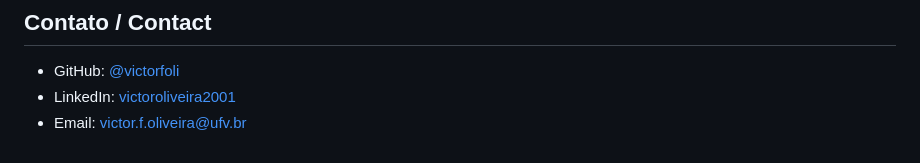
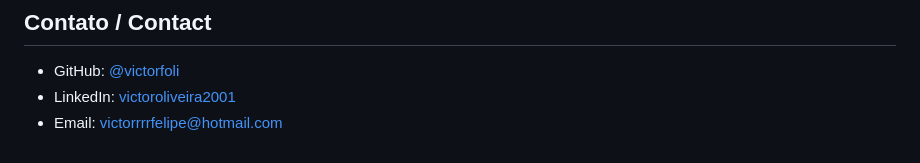
Before and after one commit to victorfoli/victorfoli.github.io, a Markdown page: README.md, the part around the change. Drawn GitHub-style.

```diff
--- a/README.md
+++ b/README.md
@@ -112,4 +112,4 @@ Acesse / Visit: `http://localhost:8080`
 
 - GitHub: [@victorfoli](https://github.com/victorfoli)
 - LinkedIn: [victoroliveira2001](https://www.linkedin.com/in/victoroliveira2001/)
-- Email: victor.f.oliveira@ufv.br
+- Email: victorrrrfelipe@hotmail.com
```
